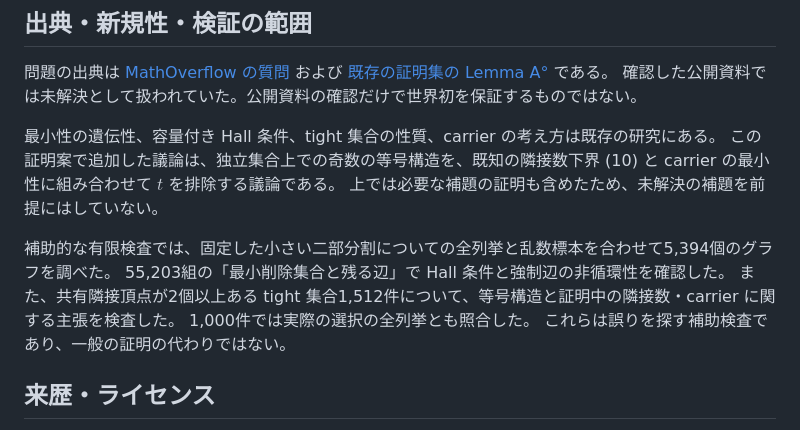
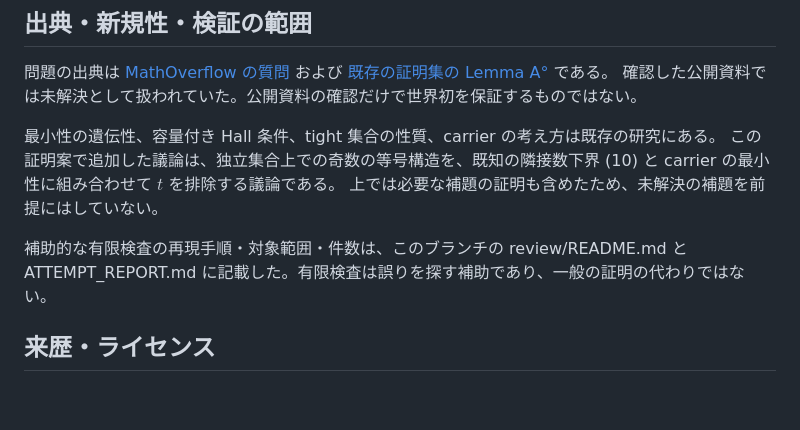
Before and after one commit to hora-algebra/wowii-conjecture-40, a Markdown page: proofs/LEMMA-A-ODD-EQUALITY-JA.md, the part around the change. GitHub-like rendering; blank space fills up the shorter version.

Commit message:
検証件数の参照先を投稿用再現記録に統一

```diff
--- a/proofs/LEMMA-A-ODD-EQUALITY-JA.md
+++ b/proofs/LEMMA-A-ODD-EQUALITY-JA.md
@@ -277,11 +277,7 @@ $$
 この証明案で追加した議論は、独立集合上での奇数の等号構造を、既知の隣接数下界 (10) と carrier の最小性に組み合わせて $t$ を排除する議論である。
 上では必要な補題の証明も含めたため、未解決の補題を前提にはしていない。
 
-補助的な有限検査では、固定した小さい二部分割についての全列挙と乱数標本を合わせて5,394個のグラフを調べた。
-55,203組の「最小削除集合と残る辺」で Hall 条件と強制辺の非循環性を確認した。
-また、共有隣接頂点が2個以上ある tight 集合1,512件について、等号構造と証明中の隣接数・carrier に関する主張を検査した。
-1,000件では実際の選択の全列挙とも照合した。
-これらは誤りを探す補助検査であり、一般の証明の代わりではない。
+補助的な有限検査の再現手順・対象範囲・件数は、このブランチの review/README.md と ATTEMPT_REPORT.md に記載した。有限検査は誤りを探す補助であり、一般の証明の代わりではない。
 
 ## 来歴・ライセンス
 
```
